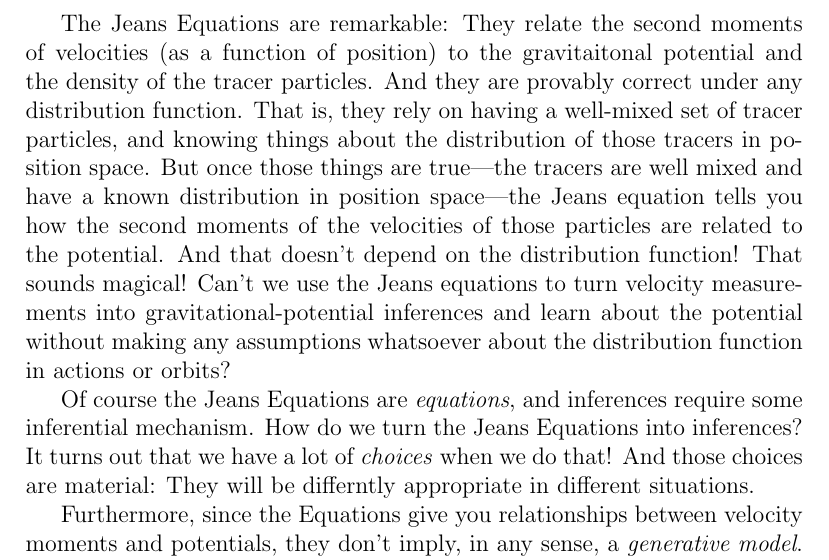
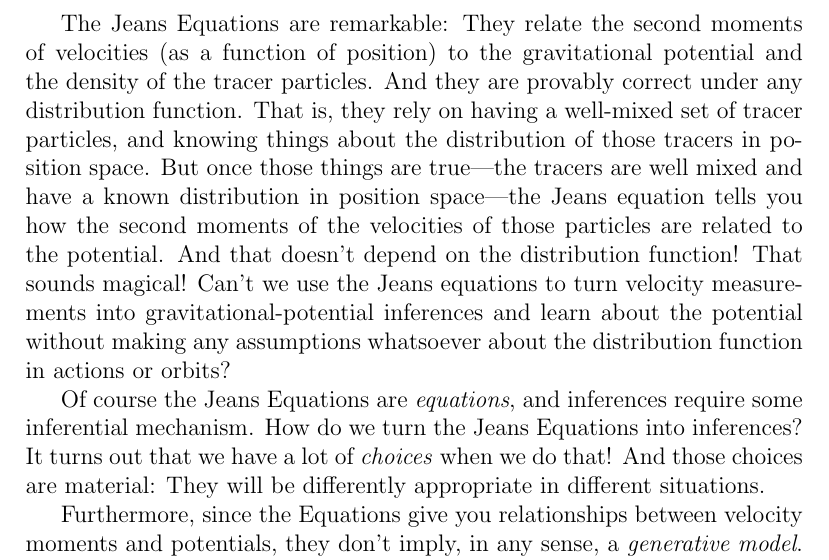
Before and after one commit to davidwhogg/EveryoneInKhakis, a LaTeX document (tex/eik.tex): part of page 1 of 2, cut so that both start at the same text. Compiled offline with pdfLaTeX.

Commit message:
Fix typos.
:-)

```diff
--- a/tex/eik.tex
+++ b/tex/eik.tex
@@ -5,7 +5,7 @@
 \begin{document}
 
 The Jeans Equations are remarkable: They relate the second moments of
-velocities (as a function of position) to the gravitaitonal potential
+velocities (as a function of position) to the gravitational potential
 and the density of the tracer particles.
 And they are provably correct under any distribution function.
 That is, they rely on having a well-mixed set of tracer particles,
@@ -24,7 +24,7 @@ Of course the Jeans Equations are \emph{equations}, and inferences require
 some inferential mechanism.
 How do we turn the Jeans Equations into inferences?
 It turns out that we have a lot of \emph{choices} when we do that!
-And those choices are material: They will be differntly appropriate in
+And those choices are material: They will be differently appropriate in
 different situations.
 
 Furthermore, since the Equations give you relationships between velocity moments
```
